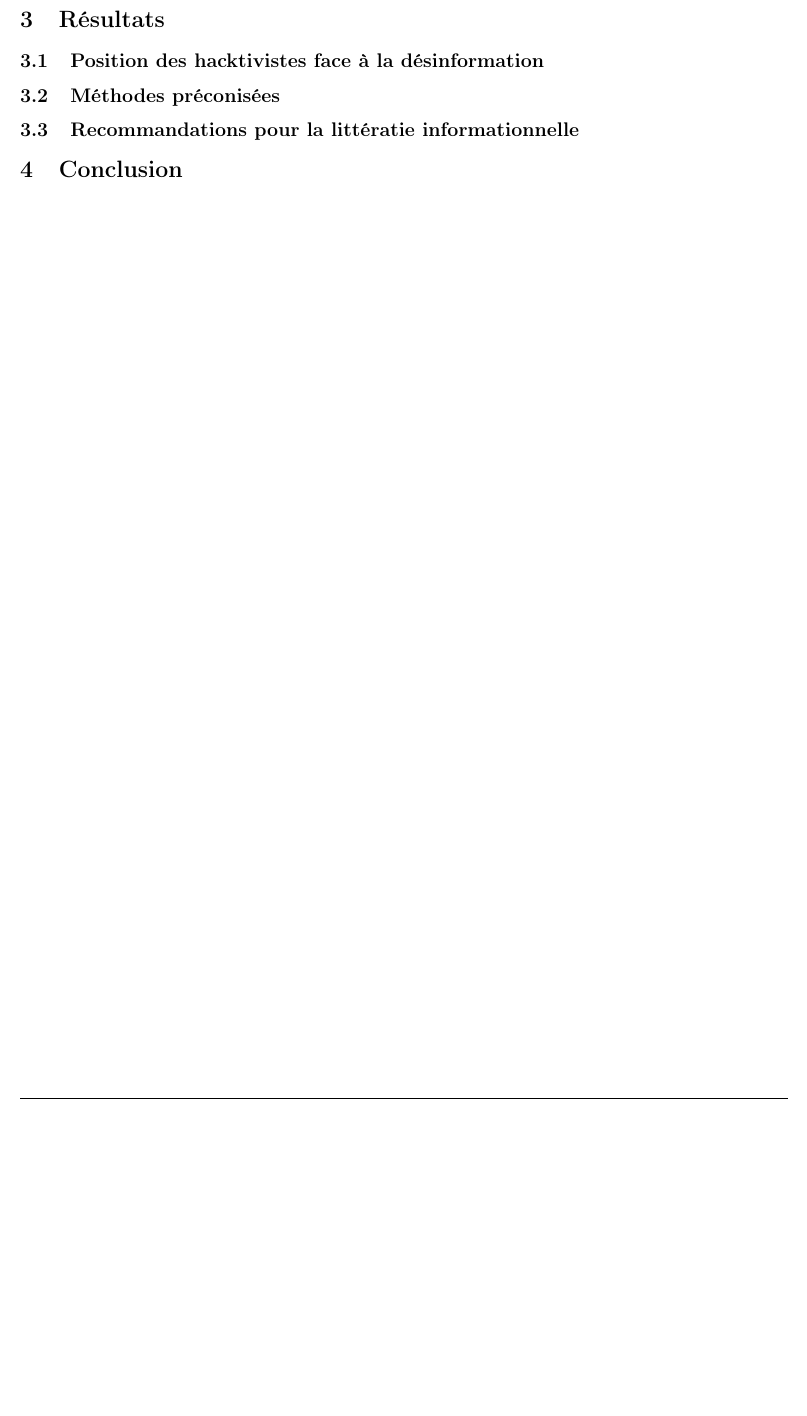
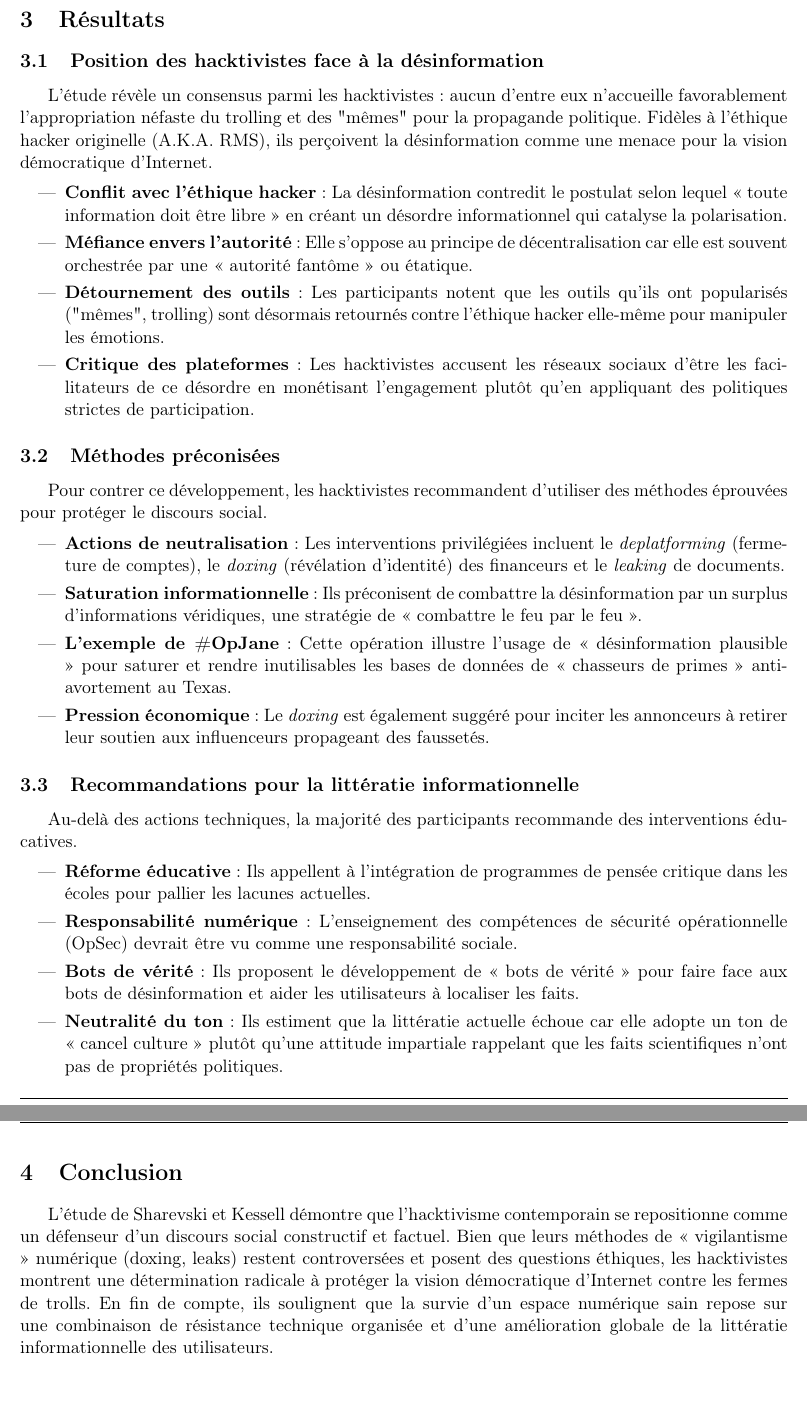
Before and after one commit to Slb501/Lecture-d-article-SOUPS-, a LaTeX document (Report/main.tex, which reads Report/parts/02_resultats.tex, Report/parts/03_conclusion.tex, Report/preamble.tex): part of page 5 of 5 before the commit and two parts of pages 5 and 6 of 6 after it, the two joined at a grey line, cut so that both start at the same text, the shorter picture padded with empty space. Compiled offline with pdfLaTeX.

Commit message:
part 2 and 3

```diff
--- a/Report/parts/02_resultats.tex
+++ b/Report/parts/02_resultats.tex
@@ -2,12 +2,34 @@
 
 \subsection{Position des hacktivistes face à la désinformation}
 
-% À compléter
+L'étude révèle un consensus parmi les hacktivistes : aucun d'entre eux n'accueille favorablement l'appropriation néfaste du trolling et des "mêmes" pour la propagande politique. Fidèles à l'éthique hacker originelle (A.K.A. RMS), ils perçoivent la désinformation comme une menace pour la vision démocratique d'Internet.
+
+\begin{itemize}
+	\item \textbf{Conflit avec l'éthique hacker} : La désinformation contredit le postulat selon lequel « toute information doit être libre » en créant un désordre informationnel qui catalyse la polarisation.
+	\item \textbf{Méfiance envers l'autorité} : Elle s'oppose au principe de décentralisation car elle est souvent orchestrée par une « autorité fantôme » ou étatique.
+	\item \textbf{Détournement des outils} : Les participants notent que les outils qu'ils ont popularisés ("mêmes", trolling) sont désormais retournés contre l'éthique hacker elle-même pour manipuler les émotions.
+	\item \textbf{Critique des plateformes} : Les hacktivistes accusent les réseaux sociaux d'être les facilitateurs de ce désordre en monétisant l'engagement plutôt qu'en appliquant des politiques strictes de participation.
+\end{itemize}
 
 \subsection{Méthodes préconisées}
 
-% Deplatforming, doxing, leaking
+
+Pour contrer ce développement, les hacktivistes recommandent d'utiliser des méthodes éprouvées pour protéger le discours social.
+
+\begin{itemize}
+	\item \textbf{Actions de neutralisation} : Les interventions privilégiées incluent le \textit{deplatforming} (fermeture de comptes), le \textit{doxing} (révélation d'identité) des financeurs et le \textit{leaking} de documents.
+	\item \textbf{Saturation informationnelle} : Ils préconisent de combattre la désinformation par un surplus d'informations véridiques, une stratégie de « combattre le feu par le feu ».
+	\item \textbf{L'exemple de \#OpJane} : Cette opération illustre l'usage de « désinformation plausible » pour saturer et rendre inutilisables les bases de données de « chasseurs de primes » anti-avortement au Texas.
+	\item \textbf{Pression économique} : Le \textit{doxing} est également suggéré pour inciter les annonceurs à retirer leur soutien aux influenceurs propageant des faussetés.
+\end{itemize}
 
 \subsection{Recommandations pour la littératie informationnelle}
 
-% À compléter
+Au-delà des actions techniques, la majorité des participants recommande des interventions éducatives.
+
+\begin{itemize}
+	\item \textbf{Réforme éducative} : Ils appellent à l'intégration de programmes de pensée critique dans les écoles pour pallier les lacunes actuelles.
+	\item \textbf{Responsabilité numérique} : L'enseignement des compétences de sécurité opérationnelle (OpSec) devrait être vu comme une responsabilité sociale.
+	\item \textbf{Bots de vérité} : Ils proposent le développement de « bots de vérité » pour faire face aux bots de désinformation et aider les utilisateurs à localiser les faits.
+	\item \textbf{Neutralité du ton} : Ils estiment que la littératie actuelle échoue car elle adopte un ton de « cancel culture » plutôt qu'une attitude impartiale rappelant que les faits scientifiques n'ont pas de propriétés politiques.
+\end{itemize}
--- a/Report/parts/03_conclusion.tex
+++ b/Report/parts/03_conclusion.tex
@@ -1,3 +1,3 @@
 \section{Conclusion}
 
-% Apports, limites, perspectives
+L'étude de Sharevski et Kessell démontre que l'hacktivisme contemporain se repositionne comme un défenseur d'un discours social constructif et factuel. Bien que leurs méthodes de « vigilantisme » numérique (doxing, leaks) restent controversées et posent des questions éthiques, les hacktivistes montrent une détermination radicale à protéger la vision démocratique d'Internet contre les fermes de trolls. En fin de compte, ils soulignent que la survie d'un espace numérique sain repose sur une combinaison de résistance technique organisée et d'une amélioration globale de la littératie informationnelle des utilisateurs.
--- a/Report/preamble.tex
+++ b/Report/preamble.tex
@@ -51,5 +51,5 @@
 }
 
 \title{\Huge \textbf{Lecture d'article (SOUPS)}}
-\author{\Large Sébastien Léglise}
+\author{\Large Sébastien Léglise, Allan Legrand}
 \date{\Large Mars 2026}
```
Also changed, not shown: Report/main.tex (+1 -3 lines), Report/parts/00_introduction.tex (+2 -2 lines), Report/main.pdf (added), 1 other file.
